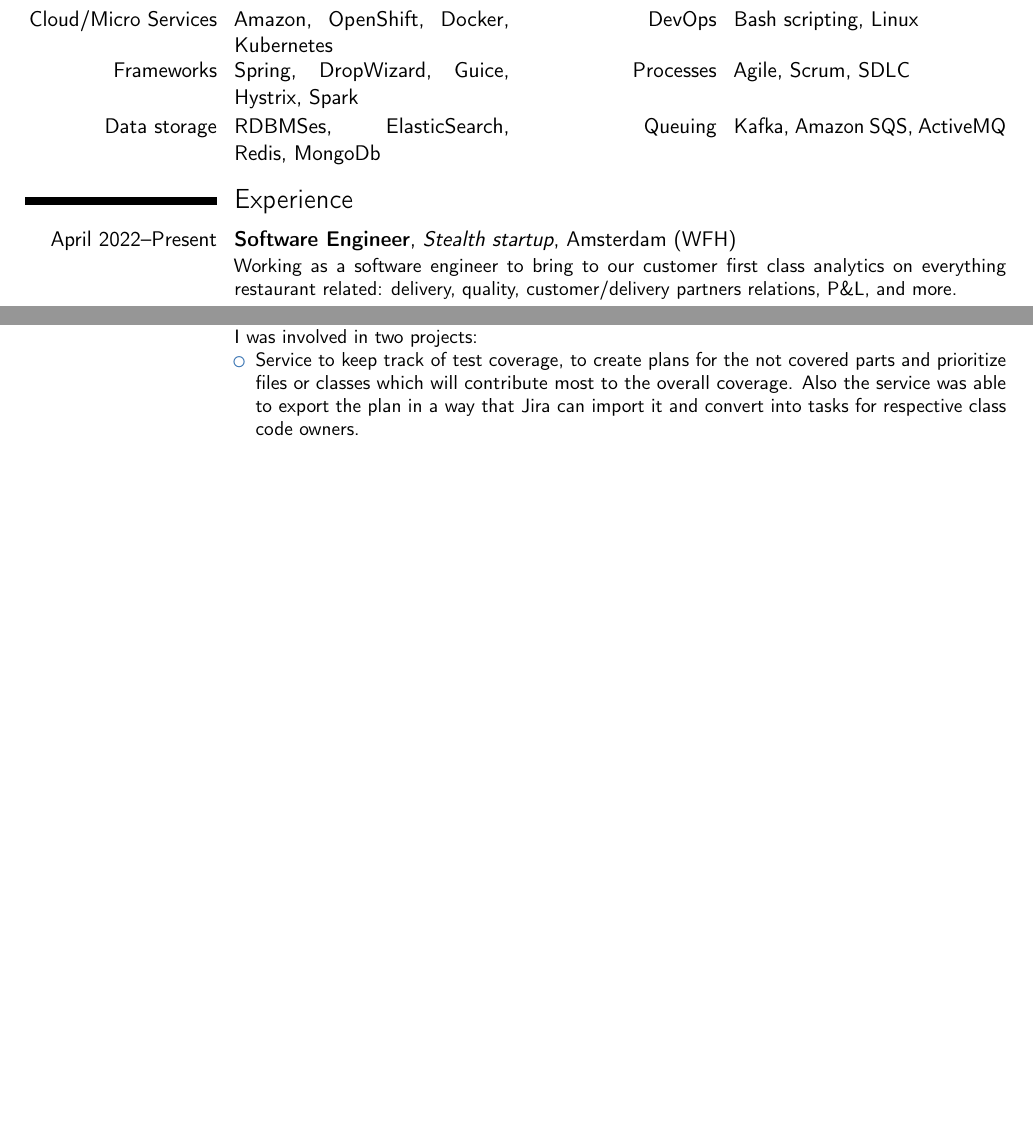
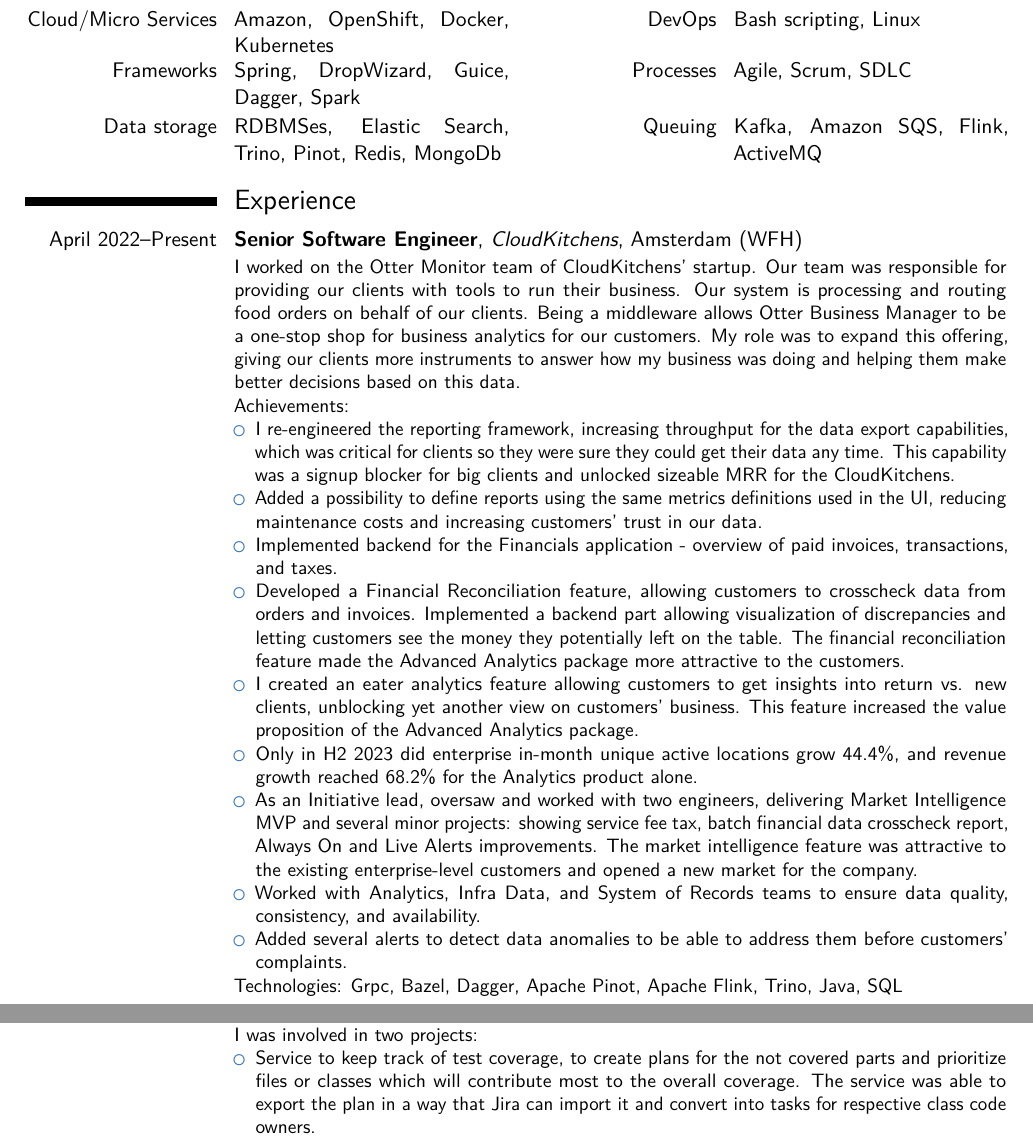
Before and after one commit to tinedel/cv, a LaTeX CV (cv.tex): two parts of pages 1 and 3 of 5 before the commit and two parts of pages 1 and 4 of 6 after it, joined at a grey line, cut so that both start at the same text, the shorter picture padded with empty space. Compiled offline with pdfLaTeX.

Commit message:
added cloudkitchens experience

```diff
--- a/cv.tex
+++ b/cv.tex
@@ -6,16 +6,18 @@
 %\nopagenumbers{}
 \usepackage[english]{babel}
 \usepackage[utf8]{inputenc}                       % if you are not using xelatex ou lualatex, replace by the encoding you are using
+\usepackage{lmodern}
 
 % adjust the page margins
 \usepackage[scale=0.85]{geometry}
 \setlength{\hintscolumnwidth}{3.5cm}                % if you want to change the width of the column with the dates
+\setlength{\footskip}{40.8pt}
 %\setlength{\makecvtitlenamewidth}{10cm}           % for the 'classic' style, if you want to force the width allocated to your name and avoid line breaks. be careful though, the length is normally calculated to avoid any overlap with your personal info; use this at your own typographical risks...
 
 % personal data
 \name{Ivan}{Volzhev}
 \title{Lead Software Engineer/Architect}                               % optional, remove / comment the line if not wanted
-\address{Stuart Millpad 41}{3076RK Rotterdam}{Netherlands}% optional, remove / comment the line if not wanted; the "postcode city" and "country" arguments can be omitted or provided empty
+\address{Schinnenbaan 14}{3077JJ Rotterdam}{Netherlands}% optional, remove / comment the line if not wanted; the "postcode city" and "country" arguments can be omitted or provided empty
 \phone[mobile]{+31~(61)~856~7052}                   % optional, remove / comment the line if not wanted; the optional "type" of the phone can be "mobile" (default), "fixed" or "fax"
 \email{ivolzhev@gmail.com}                               % optional, remove / comment the line if not wanted
 \social[linkedin]{ivolzhev}                        % optional, remove / comment the line if not wanted
@@ -33,19 +36,48 @@
     \cvdoubleitem{Languages}{Java, Scala, Python, Go}{CI/CD}{Jenkins, Gitlab, Heroku}
     \cvdoubleitem{Cloud/Micro Services}{Amazon, OpenShift, Docker, Kubernetes}{DevOps}{Bash scripting, Linux}
-\cvdoubleitem{Frameworks}{Spring, DropWizard, Guice, Hystrix, Spark}{Processes}{Agile, Scrum, SDLC}
-\cvdoubleitem{Data storage}{RDBMSes, ElasticSearch, \mbox{Redis}, MongoDb}{Queuing}{Kafka, Amazon SQS, \mbox{ActiveMQ}}
+    \cvdoubleitem{Frameworks}{Spring, DropWizard, Guice, Dagger, Spark}{Processes}{Agile, Scrum, SDLC}
+    \cvdoubleitem{Data storage}{RDBMSes, Elastic Search, Trino, Pinot, Redis, MongoDb}{Queuing}{Kafka, Amazon SQS, Flink, \mbox{ActiveMQ}}
 
-\section{Experience}
 
-\cventry{April 2022--Present}{Software Engineer}{Stealth startup}{Amsterdam (WFH)}{}{
-  Working as a software engineer to bring to our customer first class analytics on everything restaurant related:
-  delivery, quality, customer/delivery partners relations, P\&L, and more.
+  \section{Experience}\label{sec:experience}
+
+    \cventry{April 2022--Present}{Senior Software Engineer}{CloudKitchens}{Amsterdam (WFH)}{}{
+      I worked on the Otter Monitor team of CloudKitchens’ startup. Our team was responsible for
+      providing our clients with tools to run their business. Our system is processing and routing food
+      orders on behalf of our clients. Being a middleware allows Otter Business Manager to be a one-stop shop for
+      business analytics for our customers. My role was to expand this offering, giving our clients
+      more instruments to answer how my business was doing and helping them make
+      better decisions based on this data.\newline{}
+Achievements:
+      \begin{itemize}
+        \item I re-engineered the reporting framework, increasing throughput for the data export capabilities, which
+        was critical for clients so they were sure they could get their data any time. This capability was
+        a signup blocker for big clients and unlocked sizeable MRR for the CloudKitchens.
+        \item Added a possibility to define reports using the same metrics definitions used in the UI, reducing maintenance costs and increasing customers’ trust in our data.
+        \item Implemented backend for the Financials application - overview of paid invoices, transactions,
+        and taxes.
+        \item Developed a Financial Reconciliation feature, allowing customers to crosscheck data from orders
+        and invoices. Implemented a backend part allowing visualization of discrepancies and letting
+        customers see the money they potentially left on the table. The financial reconciliation feature made the Advanced Analytics
+        package more attractive to the customers.
+        \item I created an eater analytics feature allowing customers to get insights into return vs. new clients, unblocking yet another view on customers’ business. This feature increased the value proposition
+        of the Advanced Analytics package.
+        \item Only in H2 2023 did enterprise in-month unique active locations grow 44.4\%, and revenue growth
+        reached 68.2\% for the Analytics product alone.
+        \item As an Initiative lead, oversaw and worked with two engineers, delivering Market Intelligence MVP
+        and several minor projects: showing service fee tax, batch financial data crosscheck report,
+        Always On and Live Alerts improvements. The market intelligence feature was attractive
+        to the existing enterprise-level customers and opened a new market for the company.
+        \item Worked with Analytics, Infra Data, and System of Records teams to ensure data quality, consistency, and availability.
+        \item Added several alerts to detect data anomalies to be able to address them before customers’
+        complaints.
+      \end{itemize}
+      Technologies: Grpc, Bazel, Dagger, Apache Pinot, Apache Flink, Trino, Java, SQL
     }
 
     \cventry{March 2021--April 2022}{Lead Software Engineer}{EPAM Systems}{Amsterdam (WFH)}{}{
-  Joined client's team to help them deliver world's first class infrastructure for running blockchain protocols to change
-  the future of financial and other sectors of economy. I was one of the first EPAM's engineers to join their team and
-  I actively engaged with the client to create even more demand for EPAM's services.\newline{}
+      Joined client's team to help them deliver world's first class infrastructure for running blockchain protocols to change the future of financial and other sectors of economy.
+I was one of the first EPAM's engineers to join their team and I actively engaged with the client to create even more demand for EPAM's services.\newline{}
       Client's stack is mostly Go so I also learned it from scratch for this role.\newline{}
       Achievements:
       \begin{itemize}
@@ -120,7 +159,8 @@
       Worked to expand client's portfolio of tools for developers helping them to improve software quality, evaluate technical debt for software projects and build plans to deal with it.\newline{}%
       I was involved in two projects:
       \begin{itemize}
-  \item Service to keep track of test coverage, to create plans for the not covered parts and prioritize files or classes which will contribute most to the overall coverage. Also the service was able to export the plan in a way that Jira can import it and convert into tasks for respective class code owners.
+        \item Service to keep track of test coverage, to create plans for the not covered parts and prioritize files or classes which will contribute most to the overall coverage.
+The service was able to export the plan in a way that Jira can import it and convert into tasks for respective class code owners.
         \item Service to keep track of test runs --- individual, per-class, and per-package successes, failures, run times, and other details.
       \end{itemize}
       Achievements:%
```
Also changed, not shown: cv.tex (87 more changed lines). Lines whose indentation alone changed are shown as unchanged.
